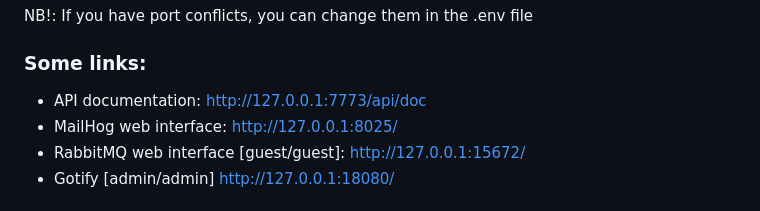
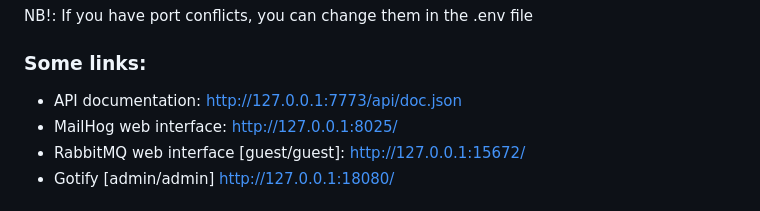
Before and after one commit to shuraknows/verification-service, a Markdown page: README.md, the part around the change. Drawn GitHub-style.

```diff
--- a/README.md
+++ b/README.md
@@ -19,7 +19,7 @@ docker compose up
 NB!: If you have port conflicts, you can change them in the .env file
 
 ### Some links:
-* API documentation: http://127.0.0.1:7773/api/doc
+* API documentation: http://127.0.0.1:7773/api/doc.json
 * MailHog web interface: http://127.0.0.1:8025/
 * RabbitMQ web interface [guest/guest]: http://127.0.0.1:15672/
 * Gotify [admin/admin] http://127.0.0.1:18080/
```
